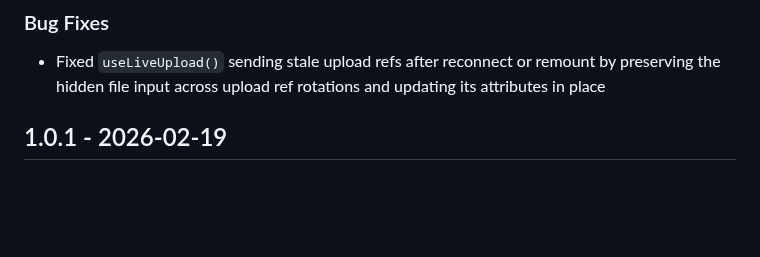
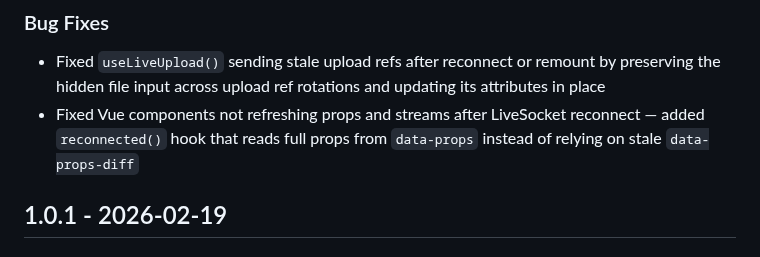
Before and after one commit to Valian/live_vue, a Markdown page: CHANGELOG.md, the part around the change. Drawn GitHub-style; blank space fills up the shorter version.

Commit message:
docs: add reconnect fix to CHANGELOG
Co-Authored-By: Claude Opus 4.6 (1M context) <noreply@anthropic.com>

```diff
--- a/CHANGELOG.md
+++ b/CHANGELOG.md
@@ -17,6 +17,7 @@ and this project adheres to [Semantic Versioning](https://semver.org/spec/v2.0.0
 ### Bug Fixes
 
 - Fixed `useLiveUpload()` sending stale upload refs after reconnect or remount by preserving the hidden file input across upload ref rotations and updating its attributes in place
+- Fixed Vue components not refreshing props and streams after LiveSocket reconnect — added `reconnected()` hook that reads full props from `data-props` instead of relying on stale `data-props-diff`
 
 ## 1.0.1 - 2026-02-19
 
```
